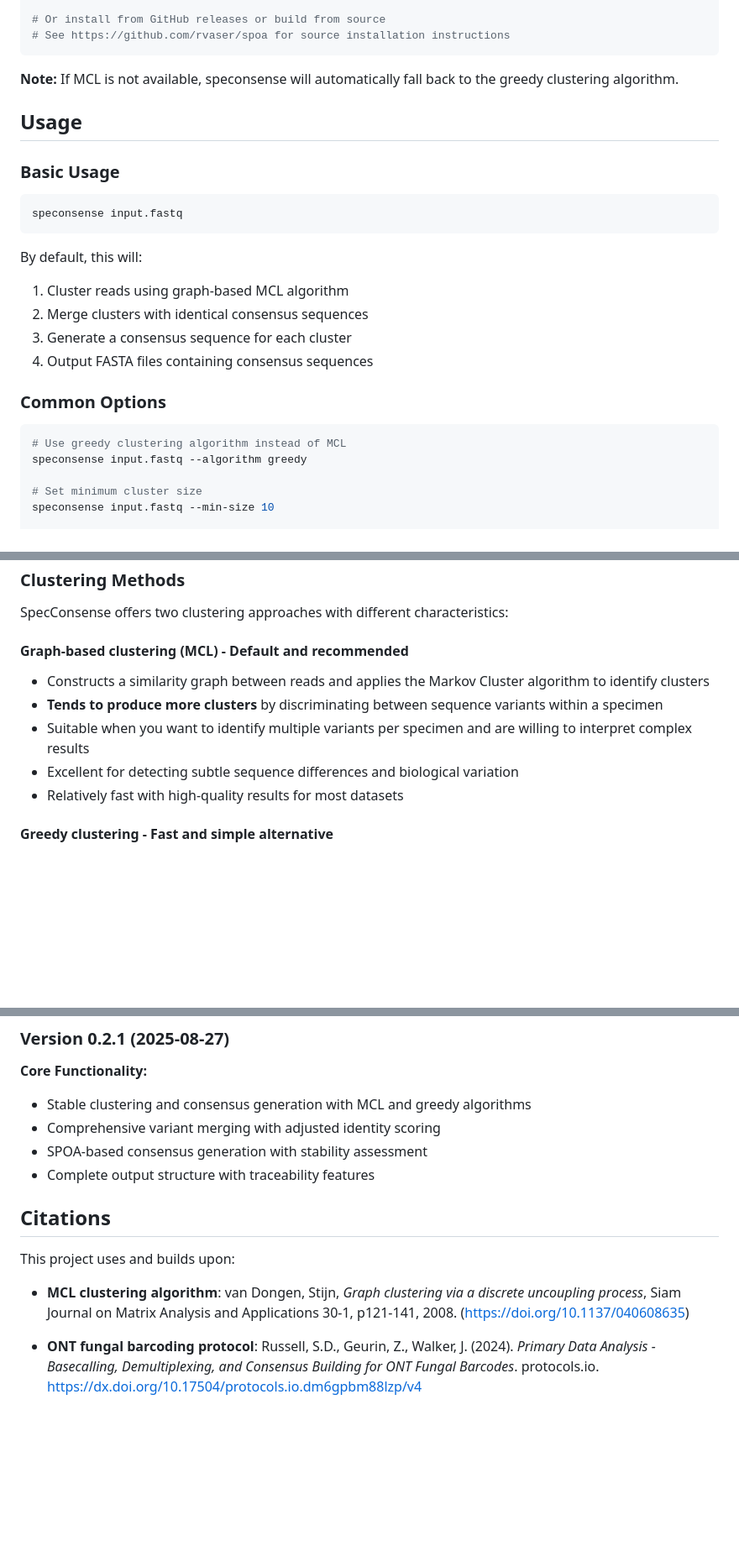
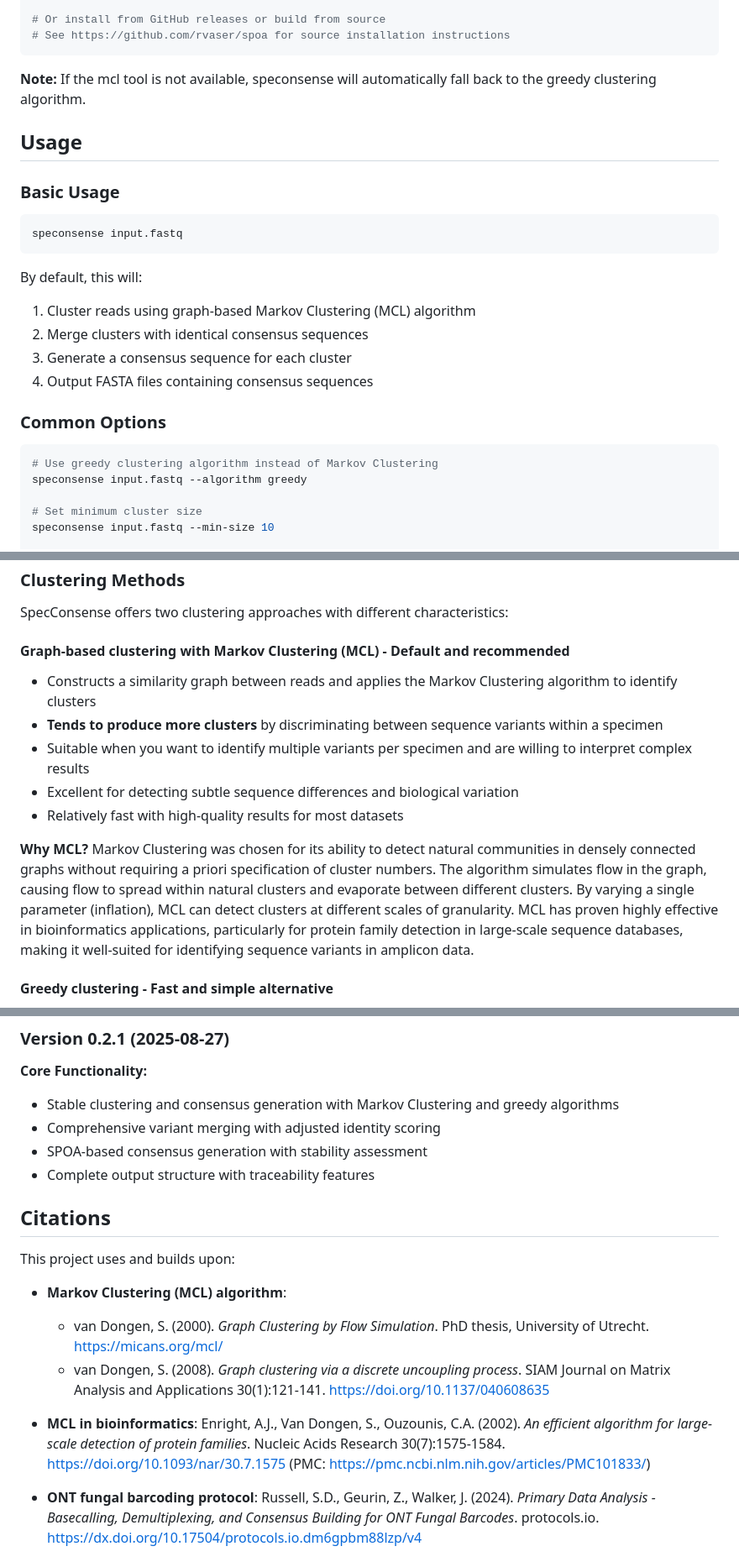
Before and after one commit to joshuaowalker/speconsense, a Markdown page: README.md, 3 parts joined by grey strips. Shown at 84% size. GitHub-like rendering; blank space fills up the shorter version.

Commit message:
Enhance Markov Clustering documentation with official terminology and citations
Refines MCL explanation to use official terminology from micans.org: "simulates flow in the graph, causing flow to spread within natural clusters and evaporate between different clusters." Adds justification for MCL selection based on its ability to detect natural communities without a priori cluster specification. Clarifies distinction between "Markov Clustering" (algorithm) and "mcl" (tool).

Expands citations to include:
- van Dongen PhD thesis (2000) with micans.org reference
- van Dongen SIAM paper (2008) - primary citation
- Enright et al. NAR (2002) - bioinformatics application

Follows official citation guidance from MCL website.

🤖 Generated with [Claude Code](https://claude.com/claude-code)

Co-Authored-By: Claude <noreply@anthropic.com>

````diff
--- a/README.md
+++ b/README.md
@@ -69,7 +69,7 @@ conda install bioconda::spoa
 # See https://github.com/rvaser/spoa for source installation instructions
 ```
 
-**Note:** If MCL is not available, speconsense will automatically fall back to the greedy clustering algorithm.
+**Note:** If the mcl tool is not available, speconsense will automatically fall back to the greedy clustering algorithm.
 
 ## Usage
 
@@ -80,7 +80,7 @@ speconsense input.fastq
 ```
 
 By default, this will:
-1. Cluster reads using graph-based MCL algorithm
+1. Cluster reads using graph-based Markov Clustering (MCL) algorithm
 2. Merge clusters with identical consensus sequences
 3. Generate a consensus sequence for each cluster
 4. Output FASTA files containing consensus sequences
@@ -88,7 +88,7 @@ By default, this will:
 ### Common Options
 
 ```bash
-# Use greedy clustering algorithm instead of MCL
+# Use greedy clustering algorithm instead of Markov Clustering
 speconsense input.fastq --algorithm greedy
 
 # Set minimum cluster size
@@ -262,12 +262,14 @@ Consensus sequence headers contain metadata fields separated by spaces:
 
 SpecConsense offers two clustering approaches with different characteristics:
 
-#### **Graph-based clustering (MCL)** - Default and recommended
-- Constructs a similarity graph between reads and applies the Markov Cluster algorithm to identify clusters
+#### **Graph-based clustering with Markov Clustering (MCL)** - Default and recommended
+- Constructs a similarity graph between reads and applies the Markov Clustering algorithm to identify clusters
 - **Tends to produce more clusters** by discriminating between sequence variants within a specimen
 - Suitable when you want to identify multiple variants per specimen and are willing to interpret complex results
 - Excellent for detecting subtle sequence differences and biological variation
 - Relatively fast with high-quality results for most datasets
+
+**Why MCL?** Markov Clustering was chosen for its ability to detect natural communities in densely connected graphs without requiring a priori specification of cluster numbers. The algorithm simulates flow in the graph, causing flow to spread within natural clusters and evaporate between different clusters. By varying a single parameter (inflation), MCL can detect clusters at different scales of granularity. MCL has proven highly effective in bioinformatics applications, particularly for protein family detection in large-scale sequence databases, making it well-suited for identifying sequence variants in amplicon data.
 
 #### **Greedy clustering** - Fast and simple alternative
 - Uses greedy star clustering that iteratively selects the sequence with the most similar neighbors as cluster centers
@@ -697,7 +699,7 @@ After primary demultiplexing, some sequences may remain unmatched due to sequenc
 ### Version 0.2.1 (2025-08-27)
 
 **Core Functionality:**
-- Stable clustering and consensus generation with MCL and greedy algorithms
+- Stable clustering and consensus generation with Markov Clustering and greedy algorithms
 - Comprehensive variant merging with adjusted identity scoring
 - SPOA-based consensus generation with stability assessment
 - Complete output structure with traceability features
@@ -706,7 +708,11 @@ After primary demultiplexing, some sequences may remain unmatched due to sequenc
 
 This project uses and builds upon:
 
-- **MCL clustering algorithm**: van Dongen, Stijn, *Graph clustering via a discrete uncoupling process*, Siam Journal on Matrix Analysis and Applications 30-1, p121-141, 2008. (https://doi.org/10.1137/040608635)
+- **Markov Clustering (MCL) algorithm**:
+  - van Dongen, S. (2000). *Graph Clustering by Flow Simulation*. PhD thesis, University of Utrecht. https://micans.org/mcl/
+  - van Dongen, S. (2008). *Graph clustering via a discrete uncoupling process*. SIAM Journal on Matrix Analysis and Applications 30(1):121-141. https://doi.org/10.1137/040608635
+
+- **MCL in bioinformatics**: Enright, A.J., Van Dongen, S., Ouzounis, C.A. (2002). *An efficient algorithm for large-scale detection of protein families*. Nucleic Acids Research 30(7):1575-1584. https://doi.org/10.1093/nar/30.7.1575 (PMC: https://pmc.ncbi.nlm.nih.gov/articles/PMC101833/)
 
 - **ONT fungal barcoding protocol**: Russell, S.D., Geurin, Z., Walker, J. (2024). *Primary Data Analysis - Basecalling, Demultiplexing, and Consensus Building for ONT Fungal Barcodes*. protocols.io. https://dx.doi.org/10.17504/protocols.io.dm6gpbm88lzp/v4
 
````
Also changed, not shown: other parts of README.md (+2 -2 lines).
